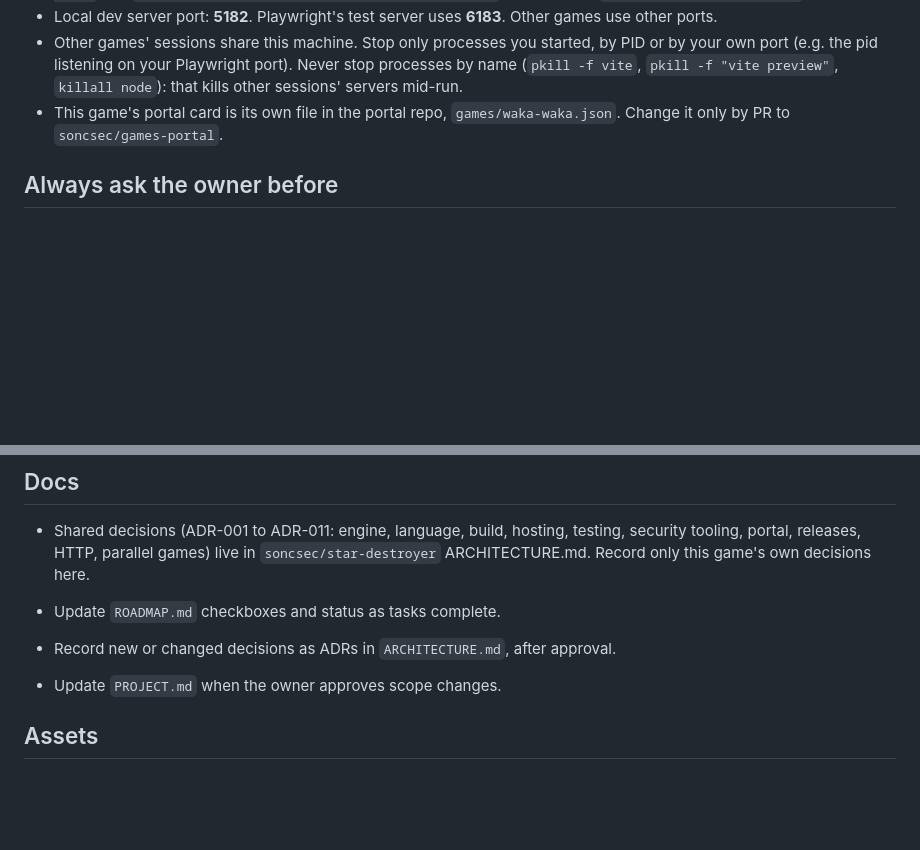
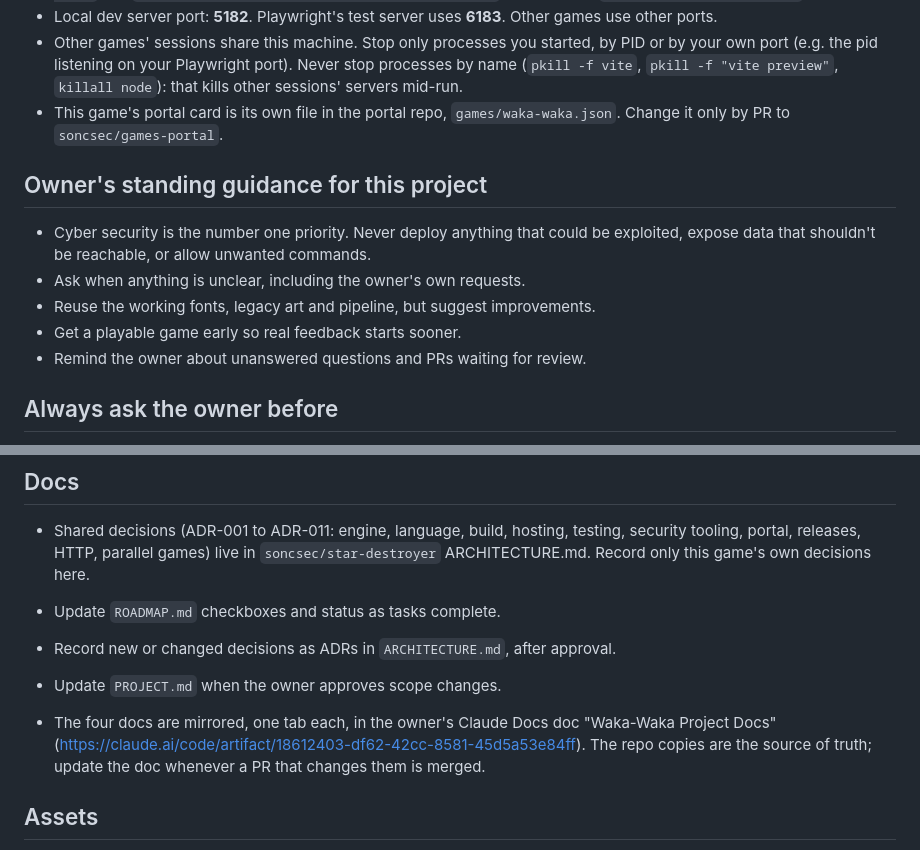
Before and after one commit to soncsec/waka-waka, a Markdown page: CLAUDE.md, 2 parts joined by grey strips. GitHub-like rendering; blank space fills up the shorter version.

```diff
--- a/CLAUDE.md
+++ b/CLAUDE.md
@@ -18,6 +18,14 @@ Read `PROJECT.md` (scope), `ARCHITECTURE.md` (decisions), and `ROADMAP.md` (curr
 - Local dev server port: **5182**. Playwright's test server uses **6183**. Other games use other ports.
 - Other games' sessions share this machine. Stop only processes you started, by PID or by your own port (e.g. the pid listening on your Playwright port). Never stop processes by name (`pkill -f vite`, `pkill -f "vite preview"`, `killall node`): that kills other sessions' servers mid-run.
 - This game's portal card is its own file in the portal repo, `games/waka-waka.json`. Change it only by PR to `soncsec/games-portal`.
+
+## Owner's standing guidance for this project
+
+- Cyber security is the number one priority. Never deploy anything that could be exploited, expose data that shouldn't be reachable, or allow unwanted commands.
+- Ask when anything is unclear, including the owner's own requests.
+- Reuse the working fonts, legacy art and pipeline, but suggest improvements.
+- Get a playable game early so real feedback starts sooner.
+- Remind the owner about unanswered questions and PRs waiting for review.
 
 ## Always ask the owner before
 
@@ -69,6 +77,7 @@ Read `PROJECT.md` (scope), `ARCHITECTURE.md` (decisions), and `ROADMAP.md` (curr
 - Update `ROADMAP.md` checkboxes and status as tasks complete.
 - Record new or changed decisions as ADRs in `ARCHITECTURE.md`, after approval.
 - Update `PROJECT.md` when the owner approves scope changes.
+- The four docs are mirrored, one tab each, in the owner's Claude Docs doc "Waka-Waka Project Docs" (https://claude.ai/code/artifact/18612403-df62-42cc-8581-45d5a53e84ff). The repo copies are the source of truth; update the doc whenever a PR that changes them is merged.
 
 ## Assets
 
```
Also changed, not shown: PROJECT.md (+2 -1 lines), ROADMAP.md (+2 -2 lines).
